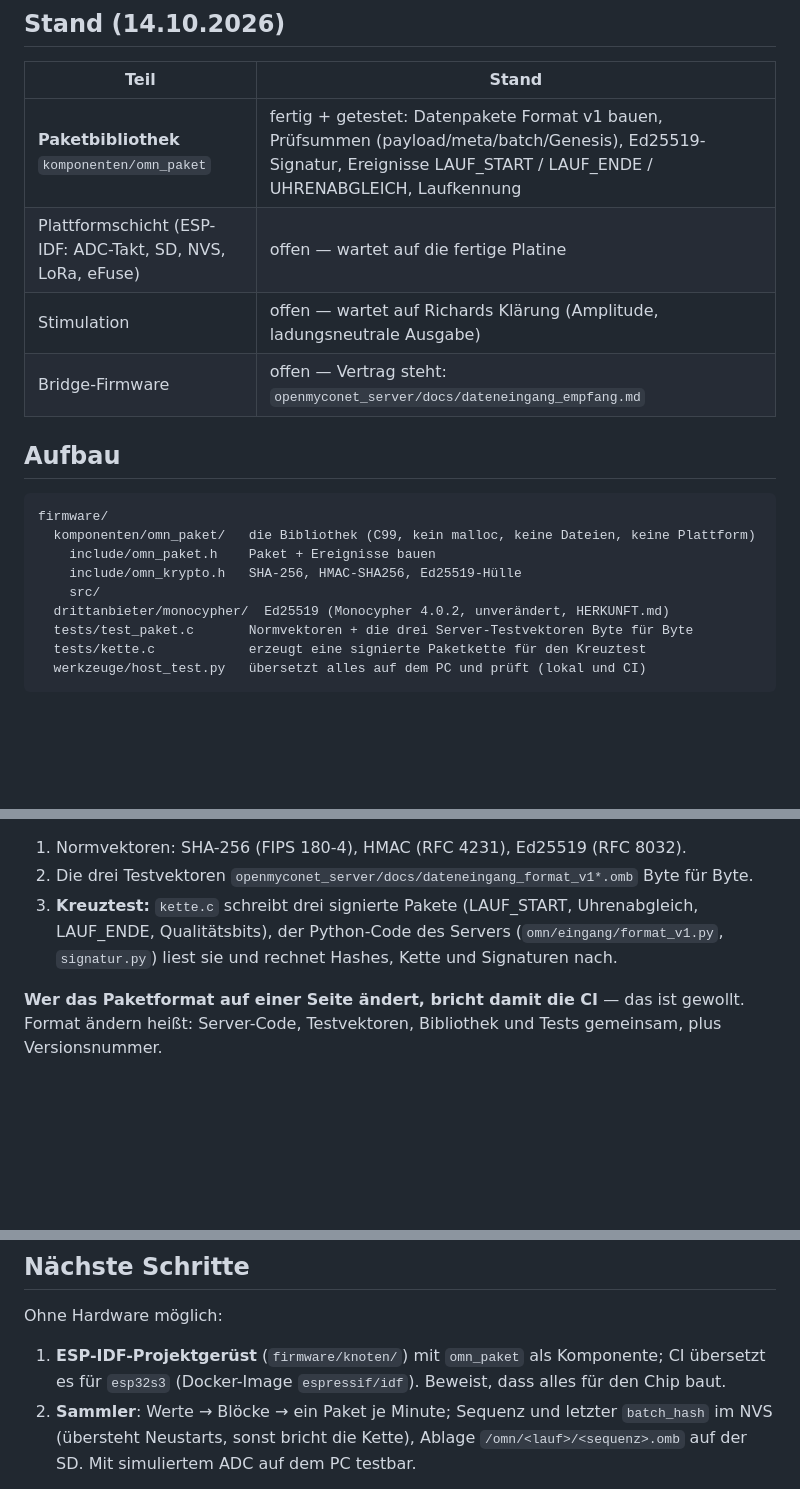
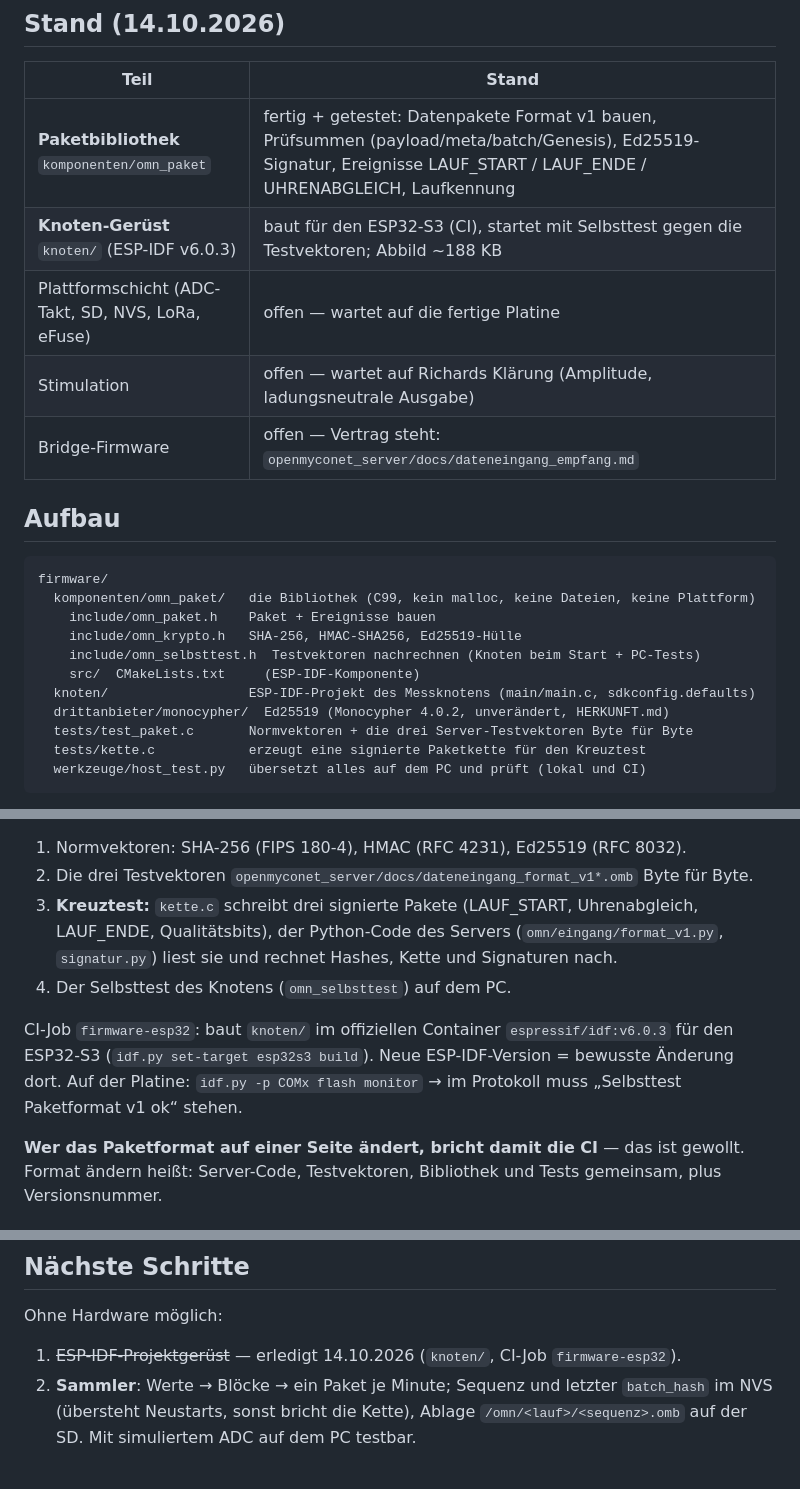
Before and after one commit to starvolution-lgtm/openmyconet, a Markdown page: firmware/README.md, 3 parts joined by grey strips. GitHub-like rendering; blank space fills up the shorter version.

Commit message:
Doku: Knoten-Geruest in Firmware-README und CLAUDE.md
Co-Authored-By: Claude Opus 5.5 <noreply@anthropic.com>

```diff
--- a/firmware/README.md
+++ b/firmware/README.md
@@ -9,7 +9,8 @@ Kontrollzentrum `01_Hardware_BioComm/BioComm_Hardware_Status.md`.
 | Teil | Stand |
 |---|---|
 | **Paketbibliothek** `komponenten/omn_paket` | fertig + getestet: Datenpakete Format v1 bauen, Prüfsummen (payload/meta/batch/Genesis), Ed25519-Signatur, Ereignisse LAUF_START / LAUF_ENDE / UHRENABGLEICH, Laufkennung |
-| Plattformschicht (ESP-IDF: ADC-Takt, SD, NVS, LoRa, eFuse) | offen — wartet auf die fertige Platine |
+| **Knoten-Gerüst** `knoten/` (ESP-IDF v6.0.3) | baut für den ESP32-S3 (CI), startet mit Selbsttest gegen die Testvektoren; Abbild ~188 KB |
+| Plattformschicht (ADC-Takt, SD, NVS, LoRa, eFuse) | offen — wartet auf die fertige Platine |
 | Stimulation | offen — wartet auf Richards Klärung (Amplitude, ladungsneutrale Ausgabe) |
 | Bridge-Firmware | offen — Vertrag steht: `openmyconet_server/docs/dateneingang_empfang.md` |
 
@@ -20,7 +21,9 @@ firmware/
   komponenten/omn_paket/   die Bibliothek (C99, kein malloc, keine Dateien, keine Plattform)
     include/omn_paket.h    Paket + Ereignisse bauen
     include/omn_krypto.h   SHA-256, HMAC-SHA256, Ed25519-Hülle
-    src/
+    include/omn_selbsttest.h  Testvektoren nachrechnen (Knoten beim Start + PC-Tests)
+    src/  CMakeLists.txt     (ESP-IDF-Komponente)
+  knoten/                  ESP-IDF-Projekt des Messknotens (main/main.c, sdkconfig.defaults)
   drittanbieter/monocypher/  Ed25519 (Monocypher 4.0.2, unverändert, HERKUNFT.md)
   tests/test_paket.c       Normvektoren + die drei Server-Testvektoren Byte für Byte
   tests/kette.c            erzeugt eine signierte Paketkette für den Kreuztest
@@ -47,6 +50,12 @@ CI-Job `firmware` (`.github/workflows/ci.yml`) bei jedem Push:
 3. **Kreuztest:** `kette.c` schreibt drei signierte Pakete (LAUF_START, Uhrenabgleich,
    LAUF_ENDE, Qualitätsbits), der Python-Code des Servers (`omn/eingang/format_v1.py`,
    `signatur.py`) liest sie und rechnet Hashes, Kette und Signaturen nach.
+4. Der Selbsttest des Knotens (`omn_selbsttest`) auf dem PC.
+
+CI-Job `firmware-esp32`: baut `knoten/` im offiziellen Container `espressif/idf:v6.0.3` für den
+ESP32-S3 (`idf.py set-target esp32s3 build`). Neue ESP-IDF-Version = bewusste Änderung dort.
+Auf der Platine: `idf.py -p COMx flash monitor` → im Protokoll muss
+„Selbsttest Paketformat v1 ok“ stehen.
 
 **Wer das Paketformat auf einer Seite ändert, bricht damit die CI** — das ist gewollt. Format
 ändern heißt: Server-Code, Testvektoren, Bibliothek und Tests gemeinsam, plus Versionsnummer.
@@ -64,8 +73,7 @@ CI-Job `firmware` (`.github/workflows/ci.yml`) bei jedem Push:
 ## Nächste Schritte
 
 Ohne Hardware möglich:
-1. **ESP-IDF-Projektgerüst** (`firmware/knoten/`) mit `omn_paket` als Komponente; CI übersetzt
-   es für `esp32s3` (Docker-Image `espressif/idf`). Beweist, dass alles für den Chip baut.
+1. ~~ESP-IDF-Projektgerüst~~ — erledigt 14.10.2026 (`knoten/`, CI-Job `firmware-esp32`).
 2. **Sammler**: Werte → Blöcke → ein Paket je Minute; Sequenz und letzter `batch_hash` im NVS
    (übersteht Neustarts, sonst bricht die Kette), Ablage `/omn/<lauf>/<sequenz>.omb` auf der SD.
    Mit simuliertem ADC auf dem PC testbar.
```
Also changed, not shown: openmyconet_server/CLAUDE.md (+2 -1 lines).
